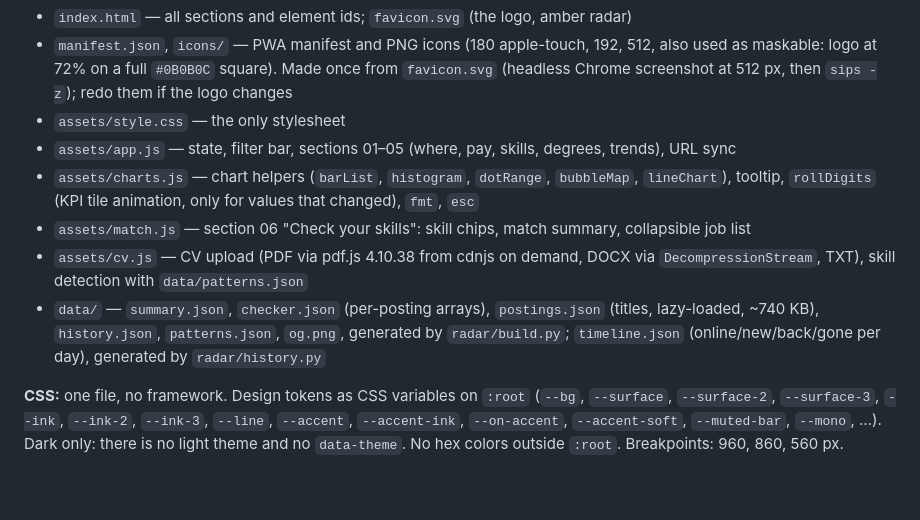
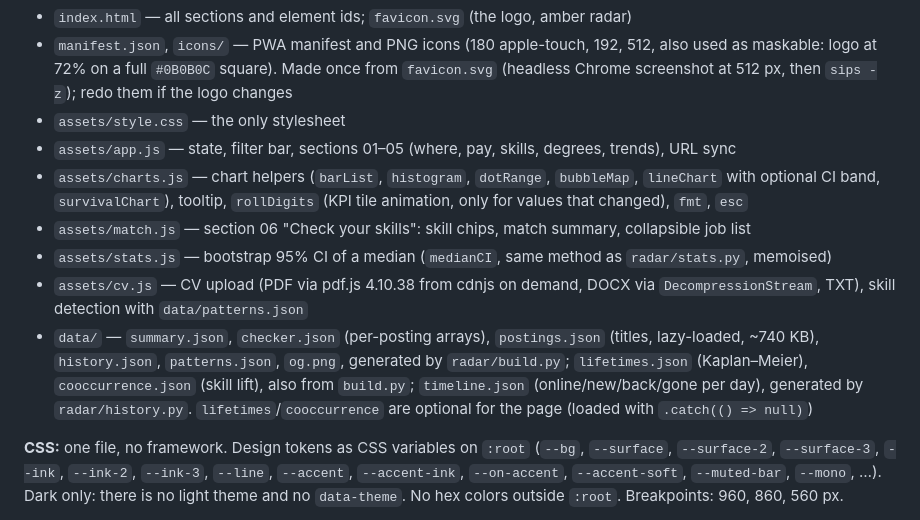
Before and after one commit to morty1338/Werkstudent-radar, a Markdown page: CLAUDE.md, the part around the change. GitHub-like rendering; blank space fills up the shorter version.

```diff
--- a/CLAUDE.md
+++ b/CLAUDE.md
@@ -20,10 +20,11 @@ that differ from the original plan.
   `favicon.svg` (headless Chrome screenshot at 512 px, then `sips -z`); redo them if the logo changes
 - `assets/style.css` — the only stylesheet
 - `assets/app.js` — state, filter bar, sections 01–05 (where, pay, skills, degrees, trends), URL sync
-- `assets/charts.js` — chart helpers (`barList`, `histogram`, `dotRange`, `bubbleMap`, `lineChart`), tooltip, `rollDigits` (KPI tile animation, only for values that changed), `fmt`, `esc`
+- `assets/charts.js` — chart helpers (`barList`, `histogram`, `dotRange`, `bubbleMap`, `lineChart` with optional CI band, `survivalChart`), tooltip, `rollDigits` (KPI tile animation, only for values that changed), `fmt`, `esc`
 - `assets/match.js` — section 06 "Check your skills": skill chips, match summary, collapsible job list
+- `assets/stats.js` — bootstrap 95% CI of a median (`medianCI`, same method as `radar/stats.py`, memoised)
 - `assets/cv.js` — CV upload (PDF via pdf.js 4.10.38 from cdnjs on demand, DOCX via `DecompressionStream`, TXT), skill detection with `data/patterns.json`
-- `data/` — `summary.json`, `checker.json` (per-posting arrays), `postings.json` (titles, lazy-loaded, ~740 KB), `history.json`, `patterns.json`, `og.png`, generated by `radar/build.py`; `timeline.json` (online/new/back/gone per day), generated by `radar/history.py`
+- `data/` — `summary.json`, `checker.json` (per-posting arrays), `postings.json` (titles, lazy-loaded, ~740 KB), `history.json`, `patterns.json`, `og.png`, generated by `radar/build.py`; `lifetimes.json` (Kaplan–Meier), `cooccurrence.json` (skill lift), also from `build.py`; `timeline.json` (online/new/back/gone per day), generated by `radar/history.py`. `lifetimes`/`cooccurrence` are optional for the page (loaded with `.catch(() => null)`)
 
 **CSS:** one file, no framework. Design tokens as CSS variables on `:root`
 (`--bg`, `--surface`, `--surface-2`, `--surface-3`, `--ink`, `--ink-2`, `--ink-3`,
```
Also changed, not shown: README.md (+29 -4 lines), ROADMAP.md (+5 -3 lines).
